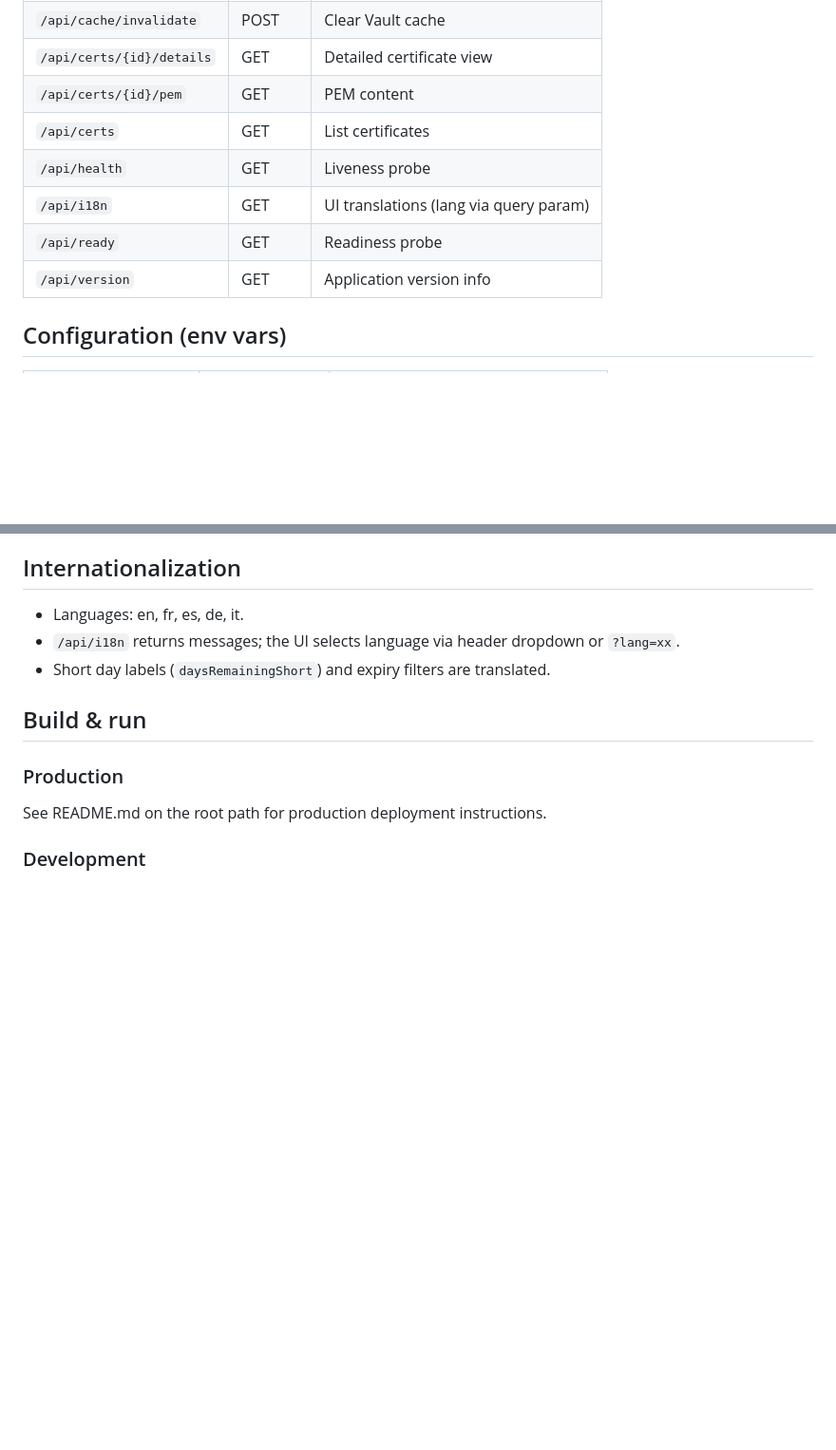
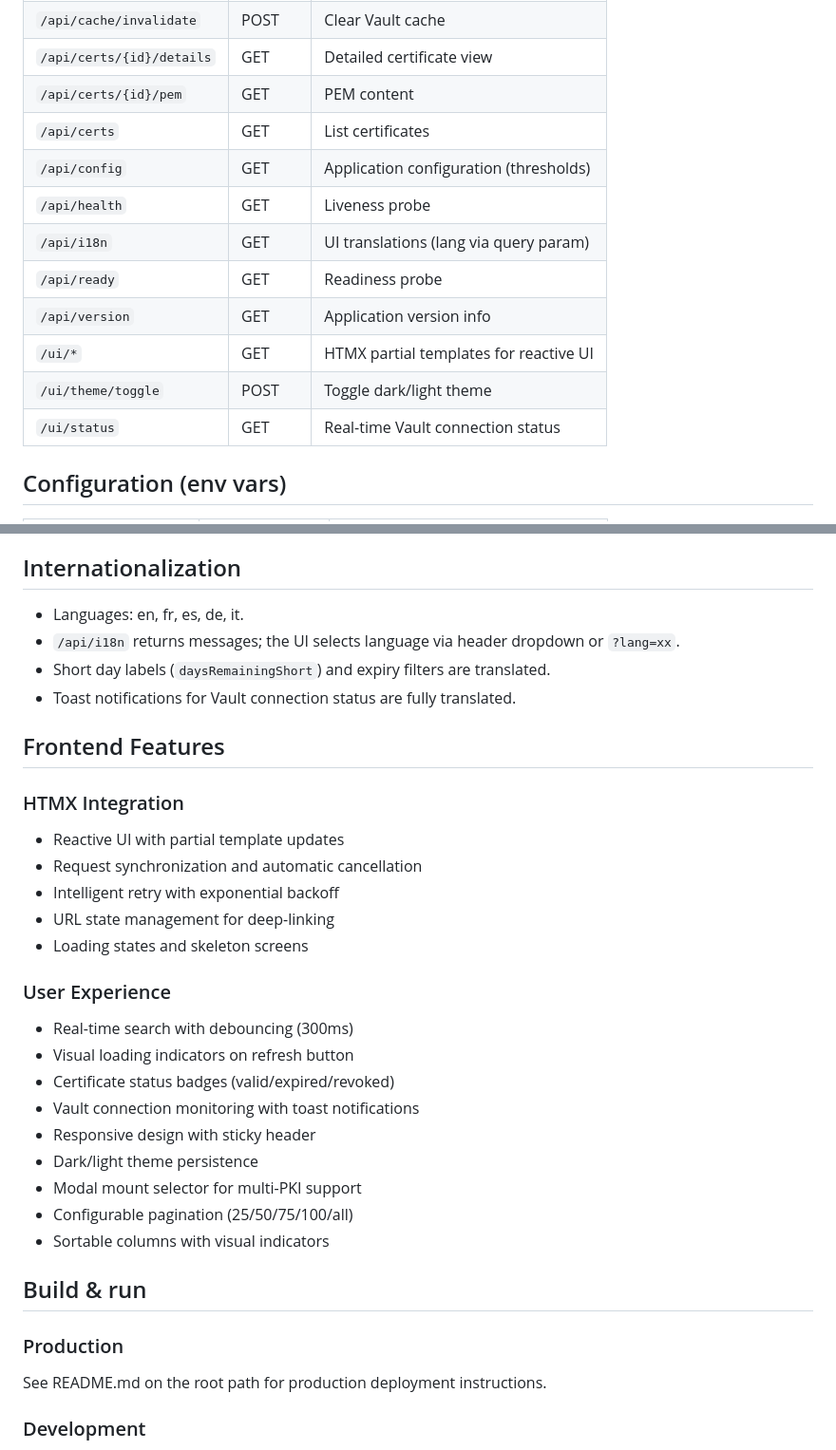
Before and after one commit to julienhmmt/vcv, a Markdown page: app/README.md, 2 parts joined by grey strips. Shown at 95% size. Rendered like a GitHub page; blank space fills up the shorter version.

```diff
--- a/app/README.md
+++ b/app/README.md
@@ -29,10 +30,14 @@ This document describes the technical structure of VaultCertsViewer (vcv), a sin
 | `/api/certs/{id}/details` | GET | Detailed certificate view |
 | `/api/certs/{id}/pem` | GET | PEM content |
 | `/api/certs` | GET | List certificates |
+| `/api/config` | GET | Application configuration (thresholds) |
 | `/api/health` | GET | Liveness probe |
 | `/api/i18n` | GET | UI translations (lang via query param) |
 | `/api/ready` | GET | Readiness probe |
 | `/api/version` | GET | Application version info |
+| `/ui/*` | GET | HTMX partial templates for reactive UI |
+| `/ui/theme/toggle` | POST | Toggle dark/light theme |
+| `/ui/status` | GET | Real-time Vault connection status |
 
 ## Configuration (env vars)
 
@@ -68,6 +73,29 @@ This document describes the technical structure of VaultCertsViewer (vcv), a sin
 - Languages: en, fr, es, de, it.
 - `/api/i18n` returns messages; the UI selects language via header dropdown or `?lang=xx`.
 - Short day labels (`daysRemainingShort`) and expiry filters are translated.
+- Toast notifications for Vault connection status are fully translated.
+
+## Frontend Features
+
+### HTMX Integration
+
+- Reactive UI with partial template updates
+- Request synchronization and automatic cancellation
+- Intelligent retry with exponential backoff
+- URL state management for deep-linking
+- Loading states and skeleton screens
+
+### User Experience
+
+- Real-time search with debouncing (300ms)
+- Visual loading indicators on refresh button
+- Certificate status badges (valid/expired/revoked)
+- Vault connection monitoring with toast notifications
+- Responsive design with sticky header
+- Dark/light theme persistence
+- Modal mount selector for multi-PKI support
+- Configurable pagination (25/50/75/100/all)
+- Sortable columns with visual indicators
 
 ## Build & run
 
```
Also changed, not shown: other parts of app/README.md (+30 -5 lines), README.fr.md (+36 -4 lines), README.md (+34 -2 lines).
